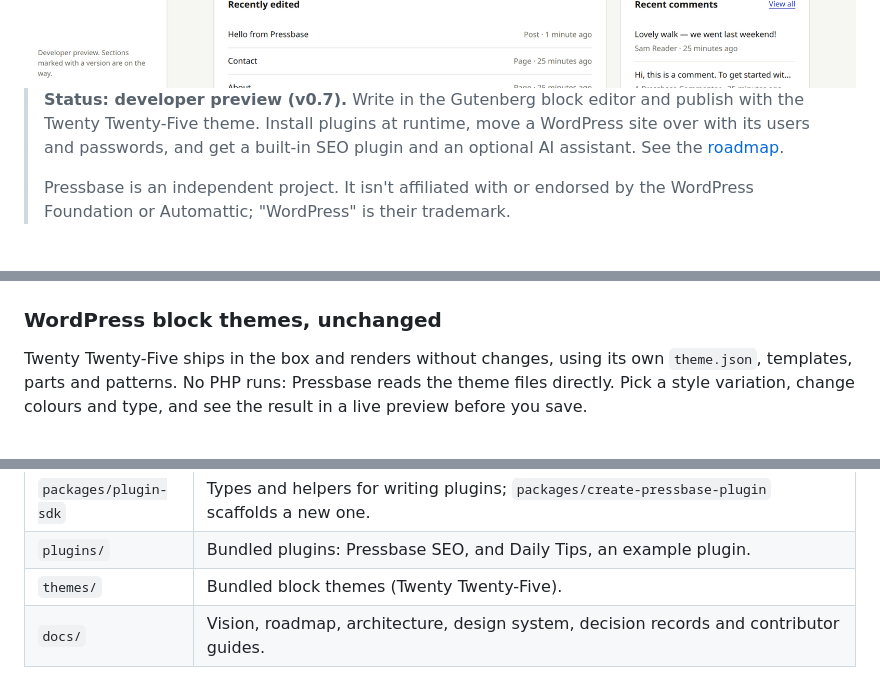
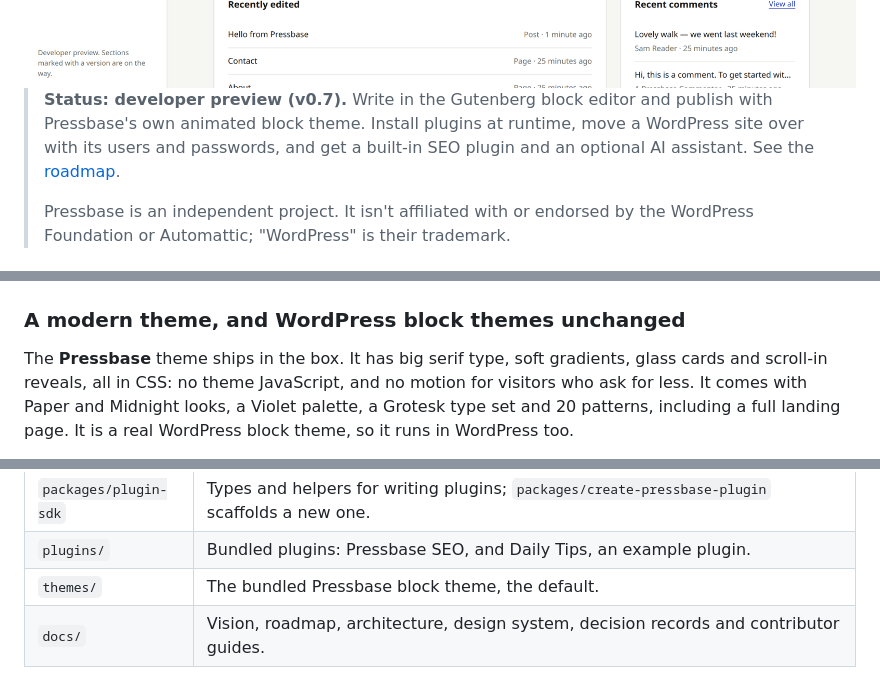
Before and after one commit to WarnHack-Technologies-Private-Limited/pressbase, a Markdown page: README.md, 3 parts joined by grey strips. Rendered like a GitHub page.

```diff
--- a/README.md
+++ b/README.md
@@ -13,7 +13,7 @@ Pressbase keeps what made WordPress win — posts and pages, custom post types,
   <img alt="The Pressbase dashboard: post, draft, page and comment counts, a setup checklist and site health" src="docs/assets/screenshots/dashboard.png">
 </picture>
 
-> **Status: developer preview (v0.7).** Write in the Gutenberg block editor and publish with the Twenty Twenty-Five theme. Install plugins at runtime, move a WordPress site over with its users and passwords, and get a built-in SEO plugin and an optional AI assistant. See the [roadmap](docs/roadmap.md).
+> **Status: developer preview (v0.7).** Write in the Gutenberg block editor and publish with Pressbase's own animated block theme. Install plugins at runtime, move a WordPress site over with its users and passwords, and get a built-in SEO plugin and an optional AI assistant. See the [roadmap](docs/roadmap.md).
 >
 > Pressbase is an independent project. It isn't affiliated with or endorsed by the WordPress Foundation or Automattic; "WordPress" is their trademark.
 
@@ -25,7 +25,7 @@ Gutenberg runs inside Pressbase: slash commands, the inserter, patterns, list vi
 
 ![Writing a post in the Pressbase block editor: a title, a paragraph, a heading and a quote, then publishing](docs/assets/screenshots/editor.gif)
 
-### WordPress block themes, unchanged
+### A modern theme, and WordPress block themes unchanged
 
-Twenty Twenty-Five ships in the box and renders without changes, using its own `theme.json`, templates, parts and patterns. No PHP runs: Pressbase reads the theme files directly. Pick a style variation, change colours and type, and see the result in a live preview before you save.
+The **Pressbase** theme ships in the box. It has big serif type, soft gradients, glass cards and scroll-in reveals, all in CSS: no theme JavaScript, and no motion for visitors who ask for less. It comes with Paper and Midnight looks, a Violet palette, a Grotesk type set and 20 patterns, including a full landing page. It is a real WordPress block theme, so it runs in WordPress too.
 
@@ -175,7 +177,7 @@ Open <http://localhost:3000> and follow the installer. Configuration, SMTP and h
 | `packages/cli`        | The `pressbase` command line, similar to wp-cli: install, posts, users, options, plugins, import, export and migrate. |
 | `packages/plugin-sdk` | Types and helpers for writing plugins; `packages/create-pressbase-plugin` scaffolds a new one.                       |
 | `plugins/`            | Bundled plugins: Pressbase SEO, and Daily Tips, an example plugin.                                                   |
-| `themes/`             | Bundled block themes (Twenty Twenty-Five).                                                                          |
+| `themes/`             | The bundled Pressbase block theme, the default.                                                                     |
 | `docs/`               | Vision, roadmap, architecture, design system, decision records and contributor guides.                              |
 
 ## Documentation
```
Also changed, not shown: other parts of README.md (+5 -3 lines), docs/plans/visual-site-builder.md (+1 -1 lines), docs/roadmap.md (+3 -1 lines), docs/assets/screenshots/home.png, docs/assets/screenshots/post.png, docs/assets/screenshots/styles.png, 1 other file.
